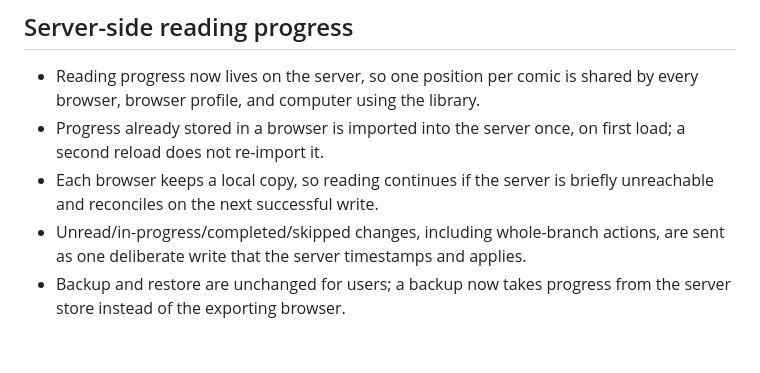
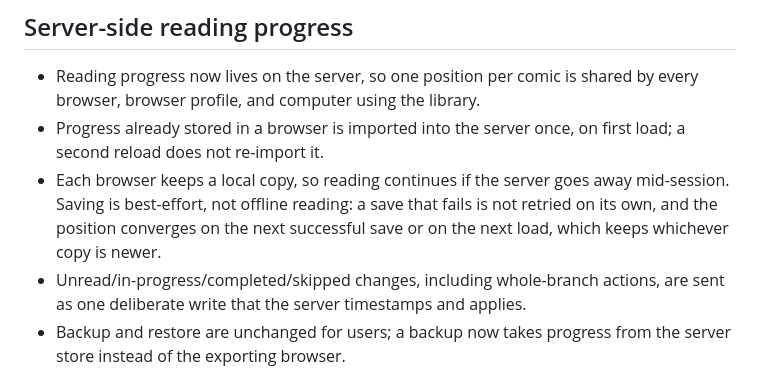
Before and after one commit to raidel7/panelshelf, a Markdown page: RELEASE_NOTES.md, the part around the change. GitHub-like rendering; blank space fills up the shorter version.

```diff
--- a/RELEASE_NOTES.md
+++ b/RELEASE_NOTES.md
@@ -9,8 +9,10 @@ matching.
   by every browser, browser profile, and computer using the library.
 - Progress already stored in a browser is imported into the server once, on
   first load; a second reload does not re-import it.
-- Each browser keeps a local copy, so reading continues if the server is
-  briefly unreachable and reconciles on the next successful write.
+- Each browser keeps a local copy, so reading continues if the server goes away
+  mid-session. Saving is best-effort, not offline reading: a save that fails is
+  not retried on its own, and the position converges on the next successful
+  save or on the next load, which keeps whichever copy is newer.
 - Unread/in-progress/completed/skipped changes, including whole-branch actions,
   are sent as one deliberate write that the server timestamps and applies.
 - Backup and restore are unchanged for users; a backup now takes progress from
```
Also changed, not shown: README.md (+22 -4 lines), ROADMAP.md (+3 -1 lines).
